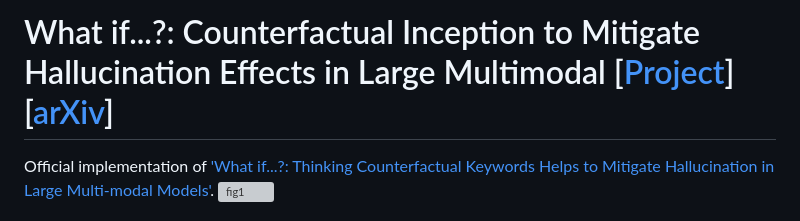
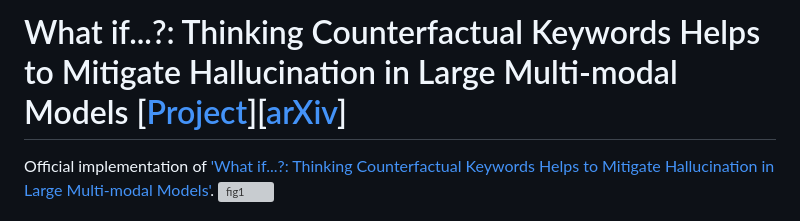
Before and after one commit to IVY-LVLM/Counterfactual-Inception, a Markdown page: README.md, the part around the change. Rendered like a GitHub page; grey boxes are pictures that could not be loaded.

```diff
--- a/README.md
+++ b/README.md
@@ -1,4 +1,4 @@
-# What if...?: Counterfactual Inception to Mitigate Hallucination Effects in Large Multimodal [[Project](https://ivy-lvlm.github.io/Counterfactual-Inception/)][[arXiv](https://arxiv.org/abs/2403.13513)]
+# What if...?: Thinking Counterfactual Keywords Helps to Mitigate Hallucination in Large Multi-modal Models [[Project](https://ivy-lvlm.github.io/Counterfactual-Inception/)][[arXiv](https://arxiv.org/abs/2403.13513)]
 
 Official implementation of ['What if...?: Thinking Counterfactual Keywords Helps to Mitigate Hallucination in Large Multi-modal Models'](https://arxiv.org/abs/2403.13513).
 ![fig1](https://github.com/IVY-LVLM/Counterfactual-Inception/assets/95571735/69dfdc9f-f2d8-44dd-b950-a9b3476a5c0b)
```
